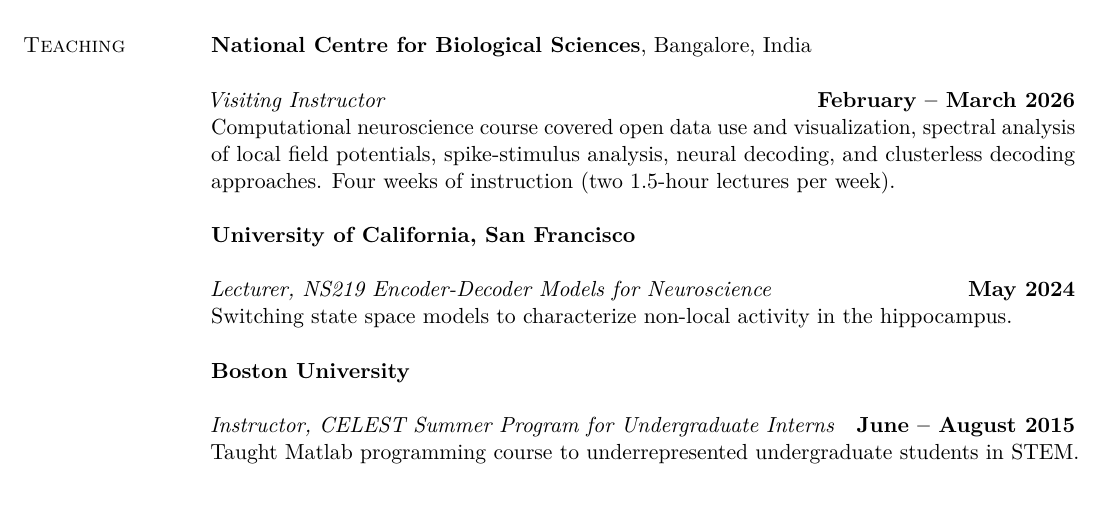
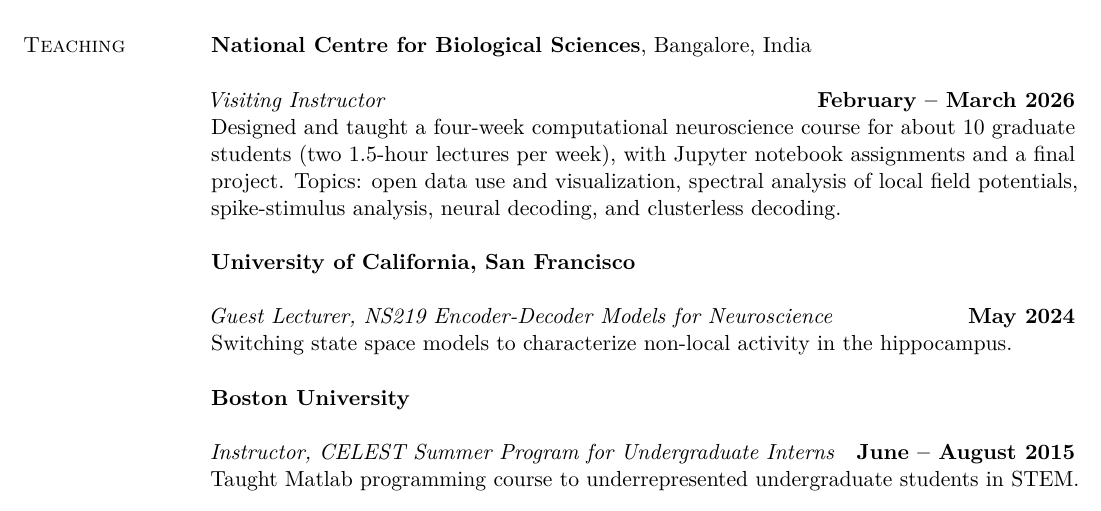
Before and after one commit to edeno/cv, a LaTeX CV (denovellis-cv.tex): part of page 5 of 9, cut so that both start at the same text. Compiled offline with pdfLaTeX.

Commit message:
Clarify teaching experience
Describe the computational neuroscience course's audience, assignments, and final project, and update the UCSF role to Guest Lecturer.

```diff
--- a/denovellis-cv.tex
+++ b/denovellis-cv.tex
@@ -194,11 +194,11 @@
 \textbf{National Centre for Biological Sciences}, Bangalore, India
 
 \cvrole{Visiting Instructor}{February – March 2026}\\*
-Computational neuroscience course covered open data use and visualization, spectral analysis of local field potentials, spike-stimulus analysis, neural decoding, and clusterless decoding approaches. Four weeks of instruction (two 1.5-hour lectures per week).
+Designed and taught a four-week computational neuroscience course for about 10 graduate students (two 1.5-hour lectures per week), with Jupyter notebook assignments and a final project. Topics: open data use and visualization, spectral analysis of local field potentials, spike-stimulus analysis, neural decoding, and clusterless decoding.
 
 \textbf{University of California, San Francisco}
 
-\cvrole{Lecturer, NS219 Encoder-Decoder Models for Neuroscience}{May 2024}\\*
+\cvrole{Guest Lecturer, NS219 Encoder-Decoder Models for Neuroscience}{May 2024}\\*
 Switching state space models to characterize non-local activity in the hippocampus.
 
 \textbf{Boston University}
```
